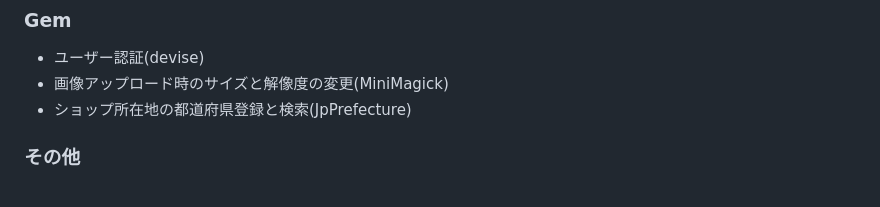
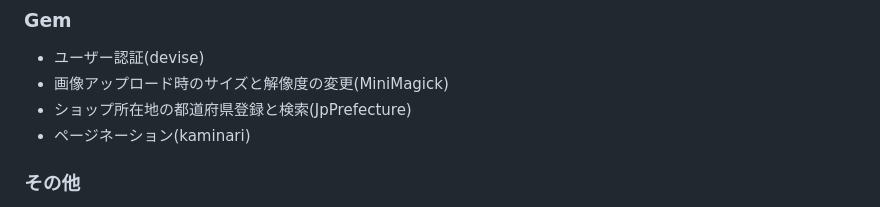
Before and after one commit to plant0322/flower_match, a Markdown page: README.md, the part around the change. Drawn GitHub-style.

```diff
--- a/README.md
+++ b/README.md
@@ -67,6 +67,7 @@
 - ユーザー認証(devise)
 - 画像アップロード時のサイズと解像度の変更(MiniMagick)
 - ショップ所在地の都道府県登録と検索(JpPrefecture)
+- ページネーション(kaminari)
 
 ### その他
 - 画像アップロード機能(Active Storage)
```
